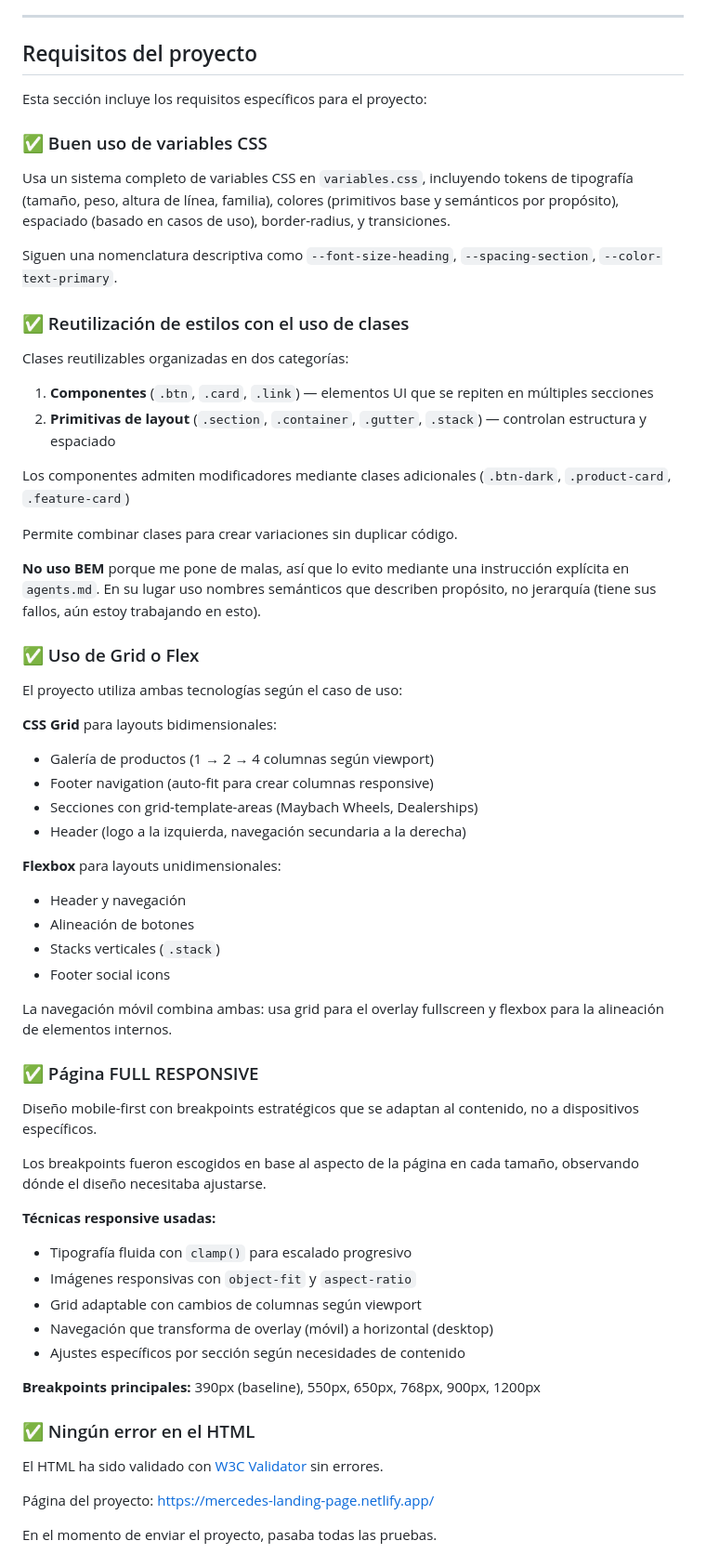
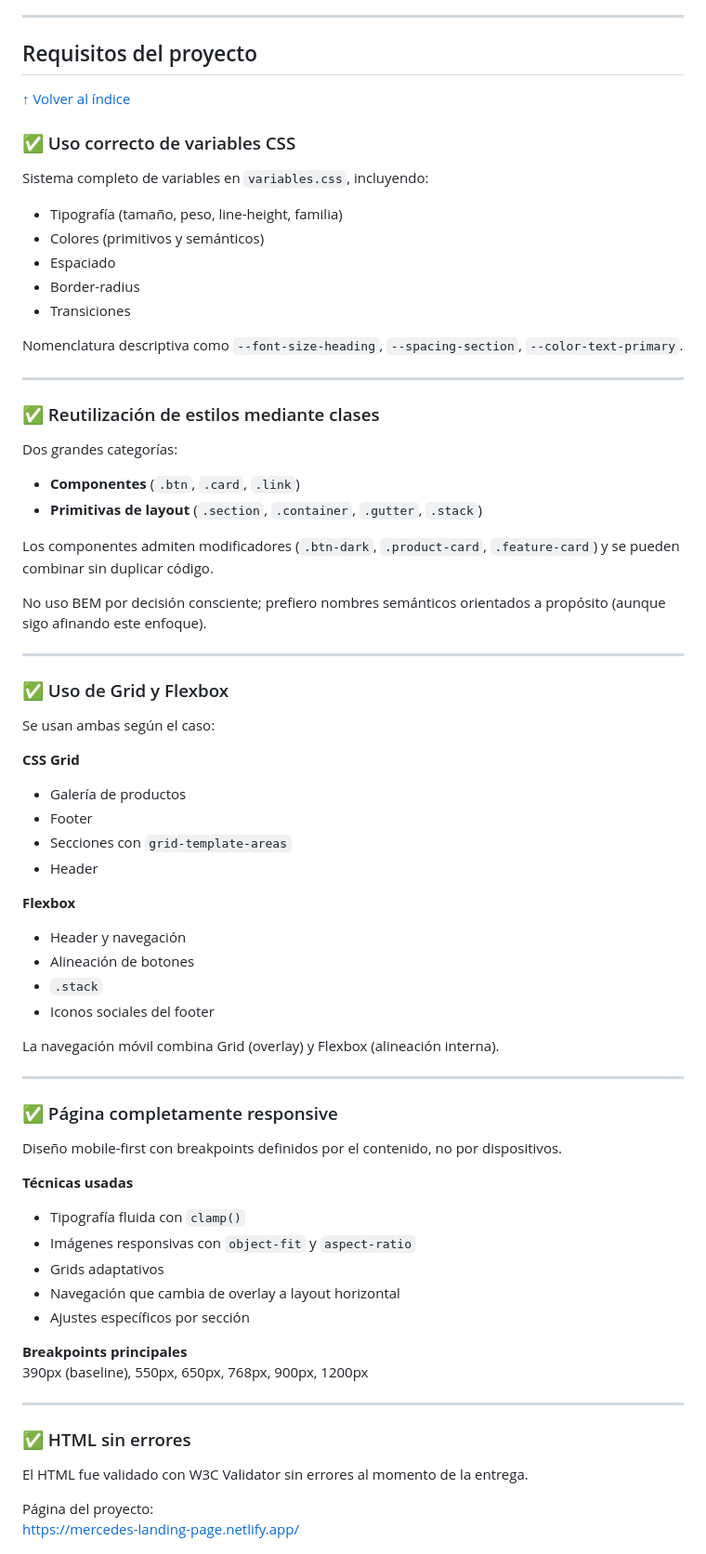
Before and after one commit to candytale55/fs-mercedes-landing-page, a Markdown page: docs/notes-for-reviewer.md, the part around one of its changes. Shown at 93% size. Rendered like a GitHub page.

```diff
--- a/docs/notes-for-reviewer.md
+++ b/docs/notes-for-reviewer.md
@@ -111,66 +145,75 @@ Ese proyecto original está aquí: [Página web](https://mercedes-lp-old.netlify
 ---
 
 ## Requisitos del proyecto
+[↑ Volver al índice](#índice)
 
-Esta sección incluye los requisitos específicos para el proyecto:
+### ✅ Uso correcto de variables CSS
 
-### ✅ Buen uso de variables CSS
+Sistema completo de variables en `variables.css`, incluyendo:
 
-Usa un sistema completo de variables CSS en `variables.css`, incluyendo tokens de tipografía (tamaño, peso, altura de línea, familia), colores (primitivos base y semánticos por propósito), espaciado (basado en casos de uso), border-radius, y transiciones.
+- Tipografía (tamaño, peso, line-height, familia)
+- Colores (primitivos y semánticos)
+- Espaciado
+- Border-radius
+- Transiciones
 
-Siguen una nomenclatura descriptiva  como `--font-size-heading`, `--spacing-section`, `--color-text-primary`.
+Nomenclatura descriptiva como `--font-size-heading`, `--spacing-section`, `--color-text-primary`.
 
-### ✅ Reutilización de estilos con el uso de clases
+---
 
-Clases reutilizables organizadas en dos categorías:
+### ✅ Reutilización de estilos mediante clases
 
-1. **Componentes** (`.btn`, `.card`, `.link`) — elementos UI que se repiten en múltiples secciones
-2. **Primitivas de layout** (`.section`, `.container`, `.gutter`, `.stack`) — controlan estructura y espaciado
+Dos grandes categorías:
 
-Los componentes admiten modificadores mediante clases adicionales (`.btn-dark`, `.product-card`, `.feature-card`)
+- **Componentes** (`.btn`, `.card`, `.link`)
+- **Primitivas de layout** (`.section`, `.container`, `.gutter`, `.stack`)
 
-Permite combinar clases para crear variaciones sin duplicar código.
+Los componentes admiten modificadores (`.btn-dark`, `.product-card`, `.feature-card`) y se pueden combinar sin duplicar código.
 
-**No uso BEM** porque me pone de malas, así que lo evito mediante una instrucción explícita en `agents.md`. En su lugar uso nombres semánticos que describen propósito, no jerarquía (tiene sus fallos, aún estoy trabajando en esto).
+No uso BEM por decisión consciente; prefiero nombres semánticos orientados a propósito (aunque sigo afinando este enfoque).
 
-### ✅ Uso de Grid o Flex
+---
 
-El proyecto utiliza ambas tecnologías según el caso de uso:
+### ✅ Uso de Grid y Flexbox
 
-**CSS Grid** para layouts bidimensionales:
-- Galería de productos (1 → 2 → 4 columnas según viewport)
-- Footer navigation (auto-fit para crear columnas responsive)
-- Secciones con grid-template-areas (Maybach Wheels, Dealerships)
-- Header (logo a la izquierda, navegación secundaria a la derecha)
+Se usan ambas según el caso:
 
-**Flexbox** para layouts unidimensionales:
+**CSS Grid**
+- Galería de productos
+- Footer
+- Secciones con `grid-template-areas`
+- Header
+
+**Flexbox**
 - Header y navegación
 - Alineación de botones
-- Stacks verticales (`.stack`)
-- Footer social icons
+- `.stack`
+- Iconos sociales del footer
 
-La navegación móvil combina ambas: usa grid para el overlay fullscreen y flexbox para la alineación de elementos internos.
+La navegación móvil combina Grid (overlay) y Flexbox (alineación interna).
 
-### ✅ Página FULL RESPONSIVE
+---
 
-Diseño mobile-first con breakpoints estratégicos que se adaptan al contenido, no a dispositivos específicos.
+### ✅ Página completamente responsive
 
-Los breakpoints fueron escogidos en base al aspecto de la página en cada tamaño, observando dónde el diseño necesitaba ajustarse.
+Diseño mobile-first con breakpoints definidos por el contenido, no por dispositivos.
 
-**Técnicas responsive usadas:**
-- Tipografía fluida con `clamp()` para escalado progresivo
+**Técnicas usadas**
+- Tipografía fluida con `clamp()`
 - Imágenes responsivas con `object-fit` y `aspect-ratio`
-- Grid adaptable con cambios de columnas según viewport
-- Navegación que transforma de overlay (móvil) a horizontal (desktop)
-- Ajustes específicos por sección según necesidades de contenido
+- Grids adaptativos
+- Navegación que cambia de overlay a layout horizontal
+- Ajustes específicos por sección
 
-**Breakpoints principales:** 390px (baseline), 550px, 650px, 768px, 900px, 1200px
+**Breakpoints principales**
+390px (baseline), 550px, 650px, 768px, 900px, 1200px
 
-### ✅ Ningún error en el HTML
+---
 
-El HTML ha sido validado con [W3C Validator](https://validator.w3.org/) sin errores.
+### ✅ HTML sin errores
 
-Página del proyecto: https://mercedes-landing-page.netlify.app/
+El HTML fue validado con W3C Validator sin errores al momento de la entrega.
 
-En el momento de enviar el proyecto, pasaba todas las pruebas.
+Página del proyecto:
+https://mercedes-landing-page.netlify.app/
 
```
Also changed, not shown: other parts of docs/notes-for-reviewer.md (+138 -119 lines).
